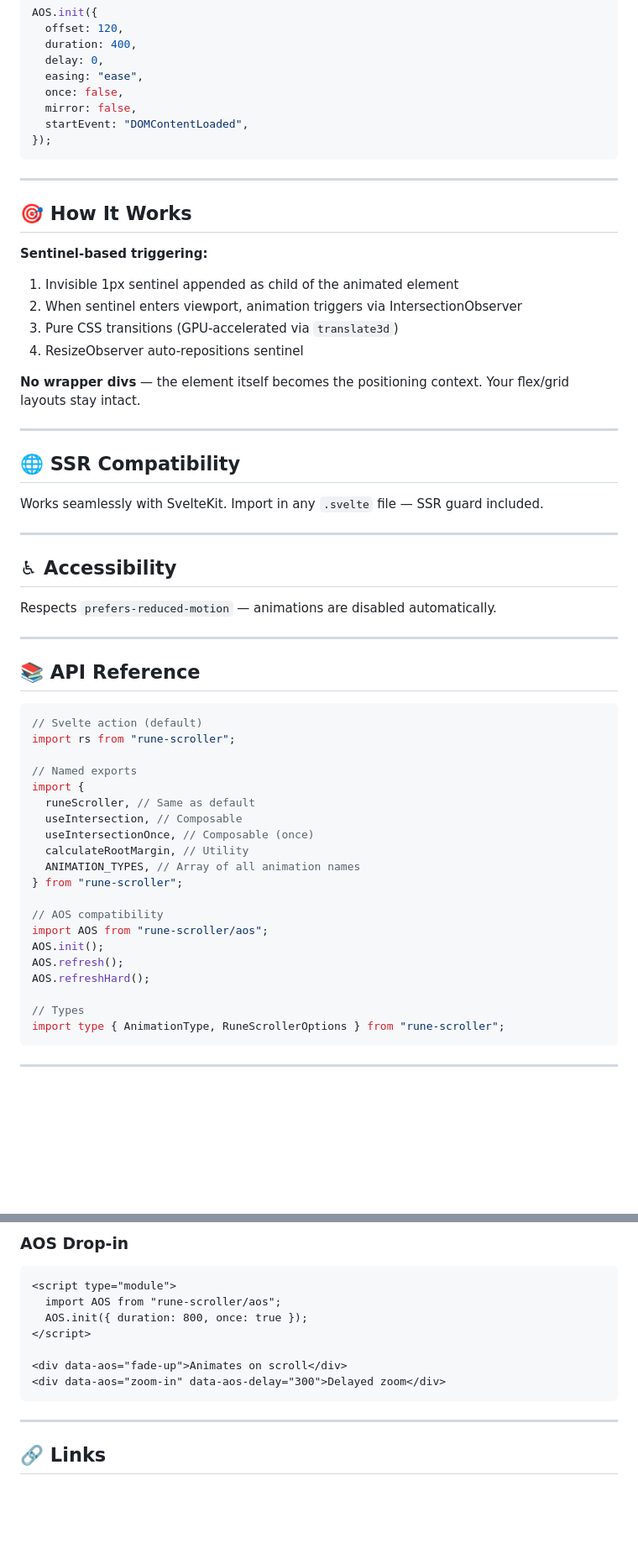
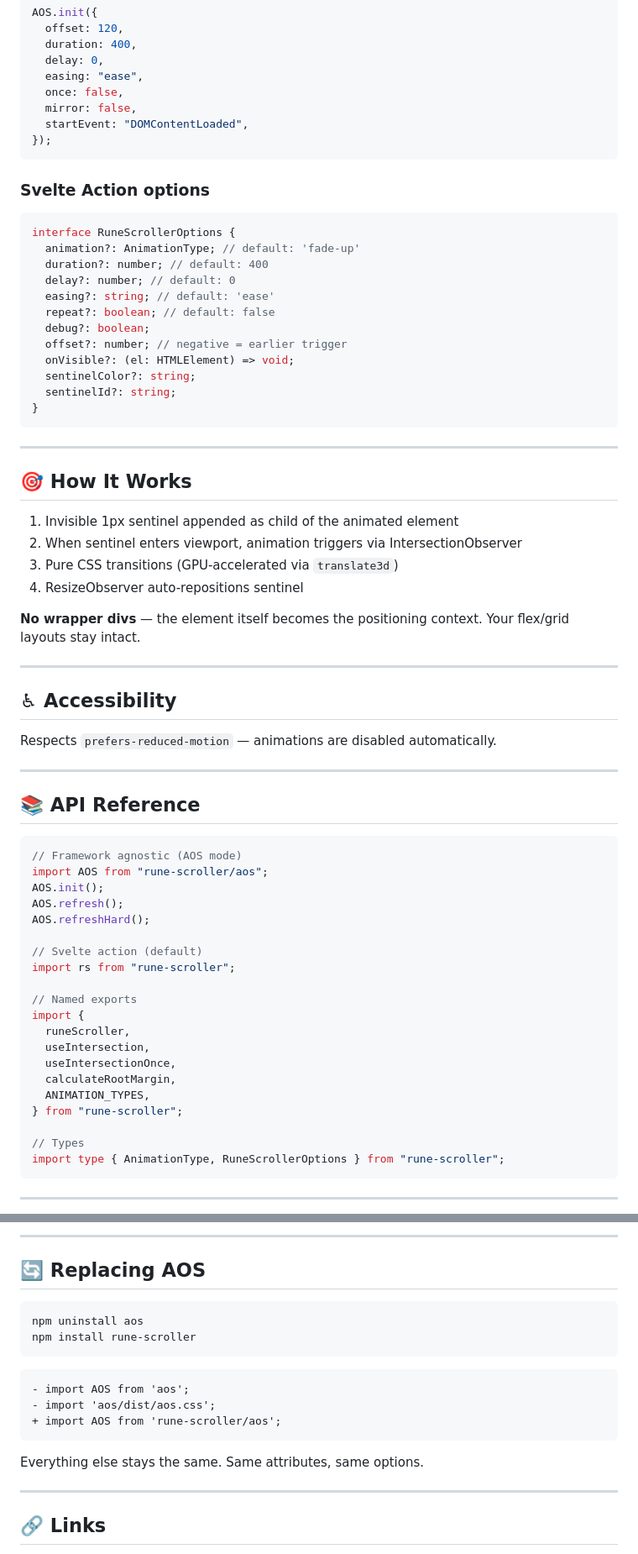
Before and after one commit to lelabdev/rune-scroller, a Markdown page: README.md, 2 parts joined by grey strips. Shown at 84% size. GitHub-like rendering; blank space fills up the shorter version.

Commit message:
docs: rewrite README — framework agnostic, React/Vue/Angular/Vanilla examples

````diff
--- a/README.md
+++ b/README.md
@@ -244,11 +220,26 @@ AOS.init({
 });
 ```
 
+### Svelte Action options
+
+```typescript
+interface RuneScrollerOptions {
+  animation?: AnimationType; // default: 'fade-up'
+  duration?: number; // default: 400
+  delay?: number; // default: 0
+  easing?: string; // default: 'ease'
+  repeat?: boolean; // default: false
+  debug?: boolean;
+  offset?: number; // negative = earlier trigger
+  onVisible?: (el: HTMLElement) => void;
+  sentinelColor?: string;
+  sentinelId?: string;
+}
+```
+
 ---
 
 ## 🎯 How It Works
-
-**Sentinel-based triggering:**
 
 1. Invisible 1px sentinel appended as child of the animated element
 2. When sentinel enters viewport, animation triggers via IntersectionObserver
@@ -256,12 +247,6 @@ AOS.init({
 4. ResizeObserver auto-repositions sentinel
 
 **No wrapper divs** — the element itself becomes the positioning context. Your flex/grid layouts stay intact.
-
----
-
-## 🌐 SSR Compatibility
-
-Works seamlessly with SvelteKit. Import in any `.svelte` file — SSR guard included.
 
 ---
 
@@ -274,23 +259,23 @@ Respects `prefers-reduced-motion` — animations are disabled automatically.
 ## 📚 API Reference
 
 ```typescript
+// Framework agnostic (AOS mode)
+import AOS from "rune-scroller/aos";
+AOS.init();
+AOS.refresh();
+AOS.refreshHard();
+
 // Svelte action (default)
 import rs from "rune-scroller";
 
 // Named exports
 import {
-  runeScroller, // Same as default
-  useIntersection, // Composable
-  useIntersectionOnce, // Composable (once)
-  calculateRootMargin, // Utility
-  ANIMATION_TYPES, // Array of all animation names
+  runeScroller,
+  useIntersection,
+  useIntersectionOnce,
+  calculateRootMargin,
+  ANIMATION_TYPES,
 } from "rune-scroller";
-
-// AOS compatibility
-import AOS from "rune-scroller/aos";
-AOS.init();
-AOS.refresh();
-AOS.refreshHard();
 
 // Types
 import type { AnimationType, RuneScrollerOptions } from "rune-scroller";
@@ -324,16 +309,21 @@ import type { AnimationType, RuneScrollerOptions } from "rune-scroller";
 ```
 
-### AOS Drop-in
+---
 
-```html
-<script type="module">
-  import AOS from "rune-scroller/aos";
-  AOS.init({ duration: 800, once: true });
-</script>
+## 🔄 Replacing AOS
 
-<div data-aos="fade-up">Animates on scroll</div>
-<div data-aos="zoom-in" data-aos-delay="300">Delayed zoom</div>
+```bash
+npm uninstall aos
+npm install rune-scroller
 ```
+
+```diff
+- import AOS from 'aos';
+- import 'aos/dist/aos.css';
++ import AOS from 'rune-scroller/aos';
+```
+
+Everything else stays the same. Same attributes, same options.
 
 ---
 
````
Also changed, not shown: other parts of README.md (+123 -147 lines).
